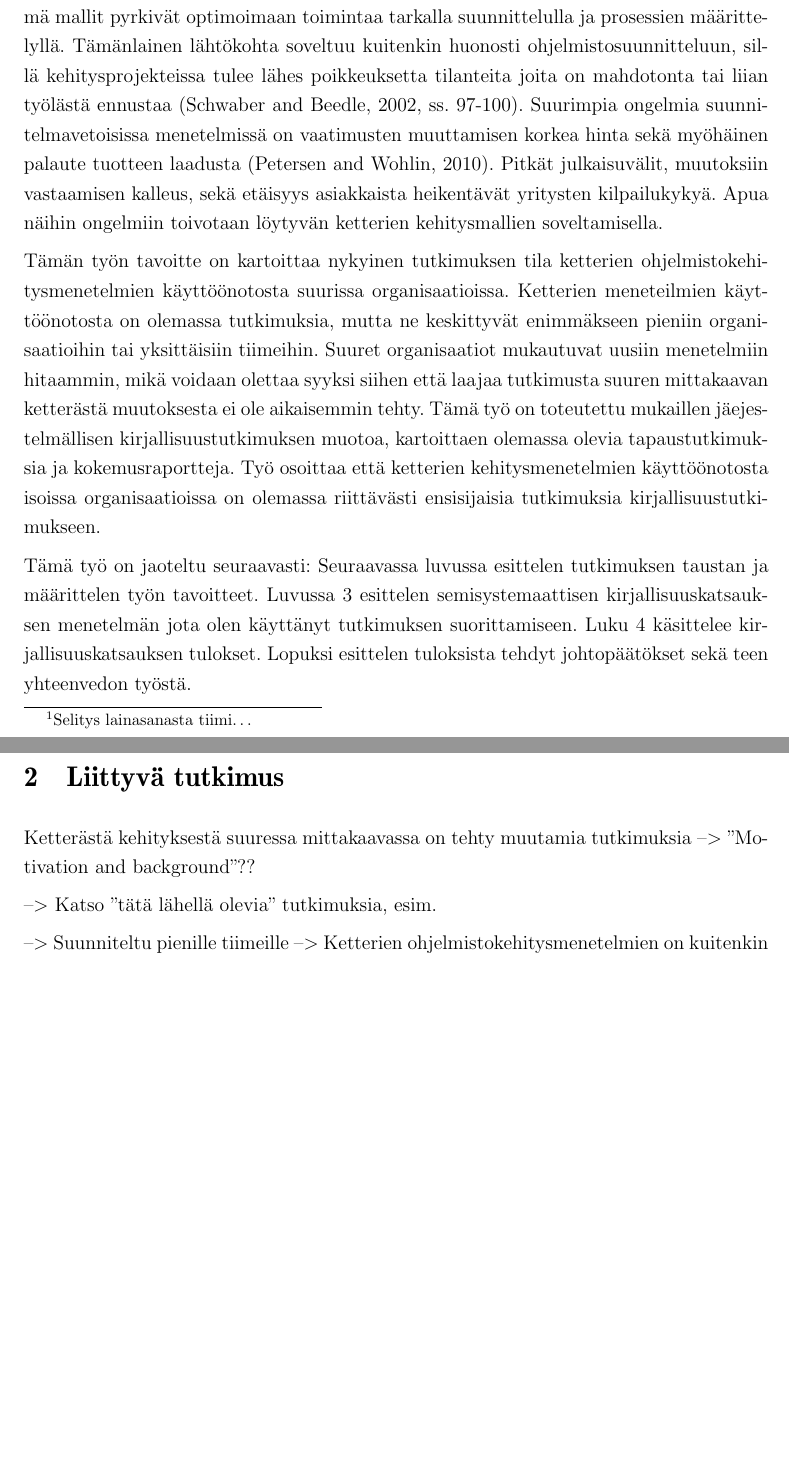
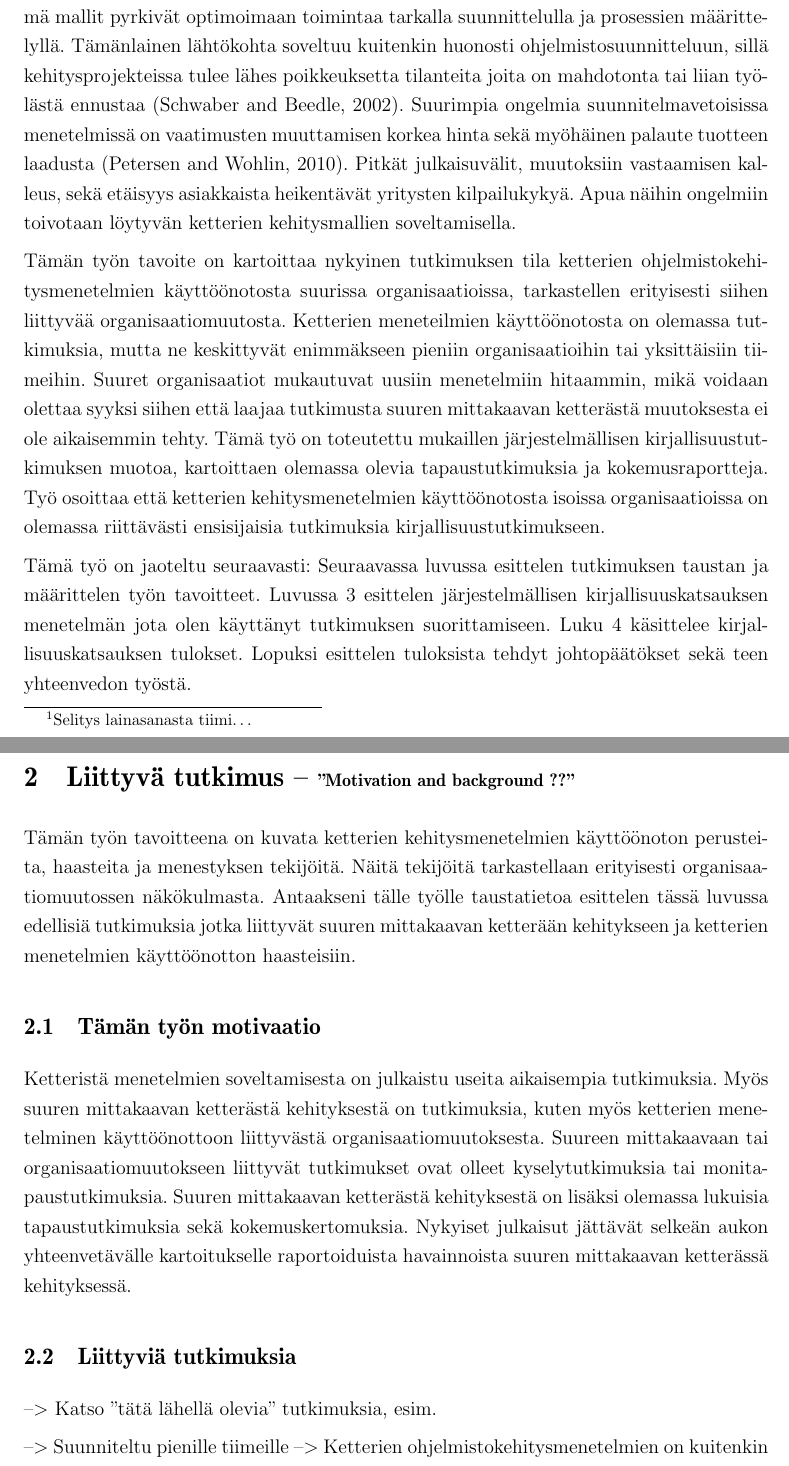
Before and after one commit to kdikert/Koulu_Kandi, a LaTeX document (tex/main.tex, which reads tex/luku_sisalto.tex): two parts of pages 5 and 6 of 11 before the commit and two parts of pages 5 and 6 of 12 after it, joined at a grey line, cut so that both start at the same text, the shorter picture padded with empty space. Compiled offline with pdfLaTeX; a missing bibliography style is replaced by a similar one.

Commit message:
Section: motivation and background

```diff
--- a/tex/luku_sisalto.tex
+++ b/tex/luku_sisalto.tex
@@ -25,20 +25,21 @@ Suuret yritykset toimivat usein perinteisten ohjelmistotuotannon mallien
 mukaisesti. Nämä mallit pyrkivät optimoimaan toimintaa tarkalla suunnittelulla
 ja prosessien määrittelyllä. Tämänlainen lähtökohta soveltuu kuitenkin huonosti
 ohjelmistosuunnitteluun, sillä kehitysprojekteissa tulee lähes poikkeuksetta
-tilanteita joita on mahdotonta tai liian työlästä ennustaa \citep[ss. 97-100]{Schwaber2002}.
+tilanteita joita on mahdotonta tai liian työlästä ennustaa \citep{Schwaber2002}.
 Suurimpia ongelmia suunnitelmavetoisissa menetelmissä on vaatimusten muuttamisen
 korkea hinta sekä myöhäinen palaute tuotteen laadusta \citep{Petersen2010}.
 Pitkät julkaisuvälit, muutoksiin vastaamisen kalleus, sekä etäisyys asiakkaista
 heikentävät yritysten kilpailukykyä. Apua näihin ongelmiin toivotaan löytyvän
 ketterien kehitysmallien soveltamisella.
 
-Tämän työn tavoitte on kartoittaa nykyinen tutkimuksen tila ketterien
-ohjelmistokehitysmenetelmien käyttöönotosta suurissa organisaatioissa. Ketterien
+Tämän työn tavoite on kartoittaa nykyinen tutkimuksen tila ketterien
+ohjelmistokehitysmenetelmien käyttöönotosta suurissa organisaatioissa,
+tarkastellen erityisesti siihen liittyvää organisaatiomuutosta. Ketterien
 meneteilmien käyttöönotosta on olemassa tutkimuksia, mutta ne keskittyvät
 enimmäkseen pieniin organisaatioihin tai yksittäisiin tiimeihin. Suuret
 organisaatiot mukautuvat uusiin menetelmiin hitaammin, mikä voidaan olettaa
 syyksi siihen että laajaa tutkimusta suuren mittakaavan ketterästä muutoksesta
-ei ole aikaisemmin tehty. Tämä työ on toteutettu mukaillen jäejestelmällisen
+ei ole aikaisemmin tehty. Tämä työ on toteutettu mukaillen järjestelmällisen
 kirjallisuustutkimuksen muotoa, kartoittaen olemassa olevia tapaustutkimuksia ja
 kokemusraportteja. Työ osoittaa että ketterien kehitysmenetelmien käyttöönotosta
 isoissa organisaatioissa on olemassa riittävästi ensisijaisia tutkimuksia
@@ -46,7 +47,7 @@ kirjallisuustutkimukseen.
 
 Tämä työ on jaoteltu seuraavasti:
 Seuraavassa luvussa esittelen tutkimuksen taustan ja määrittelen työn
-tavoitteet. Luvussa \ref{sec:menetelma} esittelen semisystemaattisen
+tavoitteet. Luvussa \ref{sec:menetelma} esittelen järjestelmällisen
 kirjallisuuskatsauksen menetelmän jota olen käyttänyt tutkimuksen
 suorittamiseen. Luku \ref{sec:tulokset} käsittelee kirjallisuuskatsauksen
 tulokset. Lopuksi esittelen tuloksista tehdyt johtopäätökset sekä teen
@@ -55,12 +56,28 @@ yhteenvedon työstä.
 
 % --------------------------------------------------------------------
 
-\section{Liittyvä tutkimus}
+\section{Liittyvä tutkimus -- \small{''Motivation and background ??''}}
 \label{sec:tausta}
 
-Ketterästä kehityksestä suuressa mittakaavassa on tehty muutamia tutkimuksia
---> ''Motivation and background''??
+Tämän työn tavoitteena on kuvata ketterien kehitysmenetelmien käyttöönoton
+perusteita, haasteita ja menestyksen tekijöitä. Näitä tekijöitä tarkastellaan
+erityisesti organisaatiomuutossen näkökulmasta. Antaakseni tälle työlle
+taustatietoa esittelen tässä luvussa edellisiä tutkimuksia jotka liittyvät
+suuren mittakaavan ketterään kehitykseen ja ketterien menetelmien käyttöönotton
+haasteisiin.
 
+\subsection{Tämän työn motivaatio}
+Ketteristä menetelmien soveltamisesta on julkaistu useita aikaisempia
+tutkimuksia. Myös suuren mittakaavan ketterästä kehityksestä on tutkimuksia,
+kuten myös ketterien menetelminen käyttöönottoon liittyvästä
+organisaatiomuutoksesta. Suureen mittakaavaan tai organisaatiomuutokseen
+liittyvät tutkimukset ovat olleet kyselytutkimuksia tai monitapaustutkimuksia.
+Suuren mittakaavan ketterästä kehityksestä on lisäksi olemassa lukuisia
+tapaustutkimuksia sekä kokemuskertomuksia. Nykyiset julkaisut jättävät selkeän
+aukon yhteenvetävälle kartoitukselle raportoiduista havainnoista suuren
+mittakaavan ketterässä kehityksessä.
+
+\subsection{Liittyviä tutkimuksia}
 --> Katso ''tätä lähellä olevia'' tutkimuksia, esim.
 
 --> Suunniteltu pienille tiimeille --> Ketterien ohjelmistokehitysmenetelmien on
```
Also changed, not shown: tex/luku_sisalto.tex (7 more changed lines).
